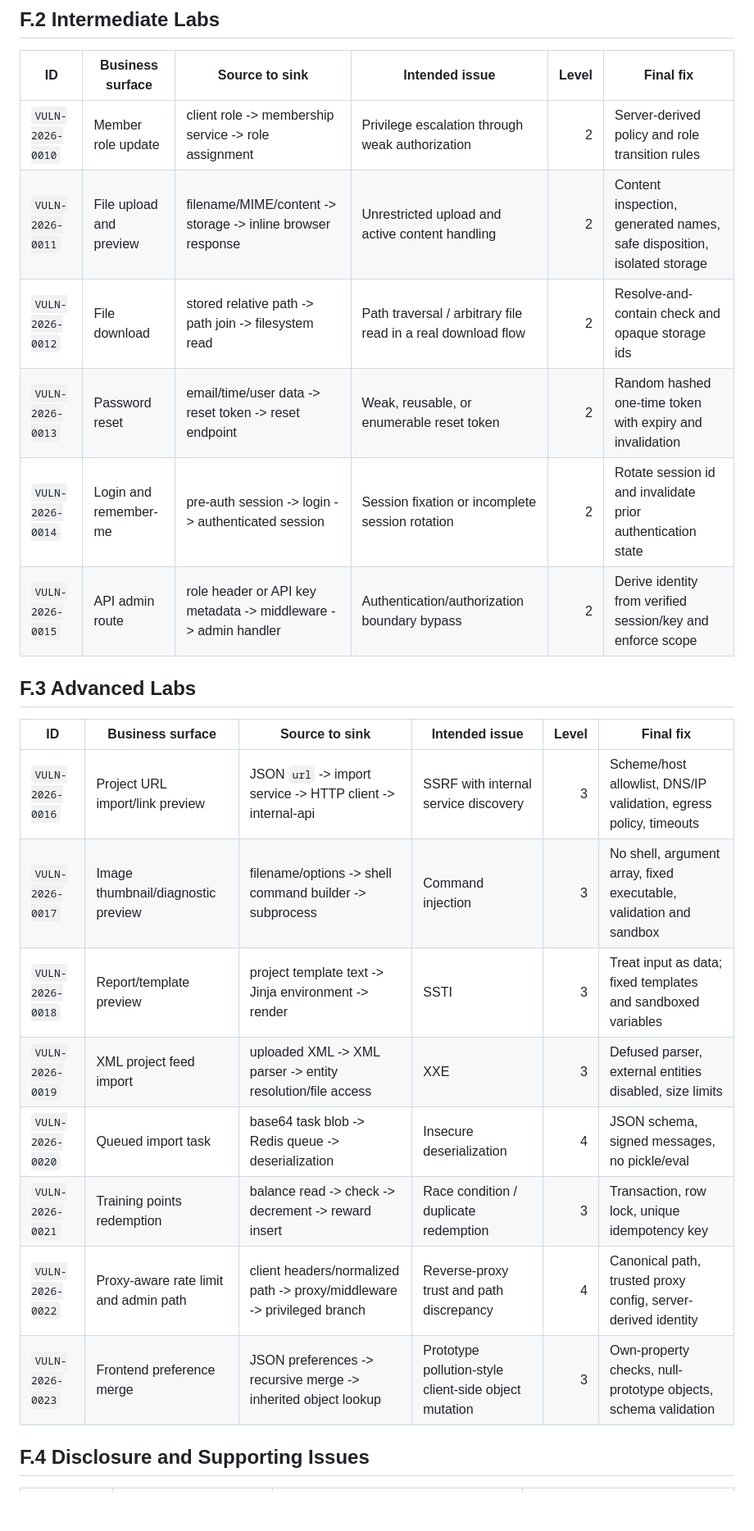
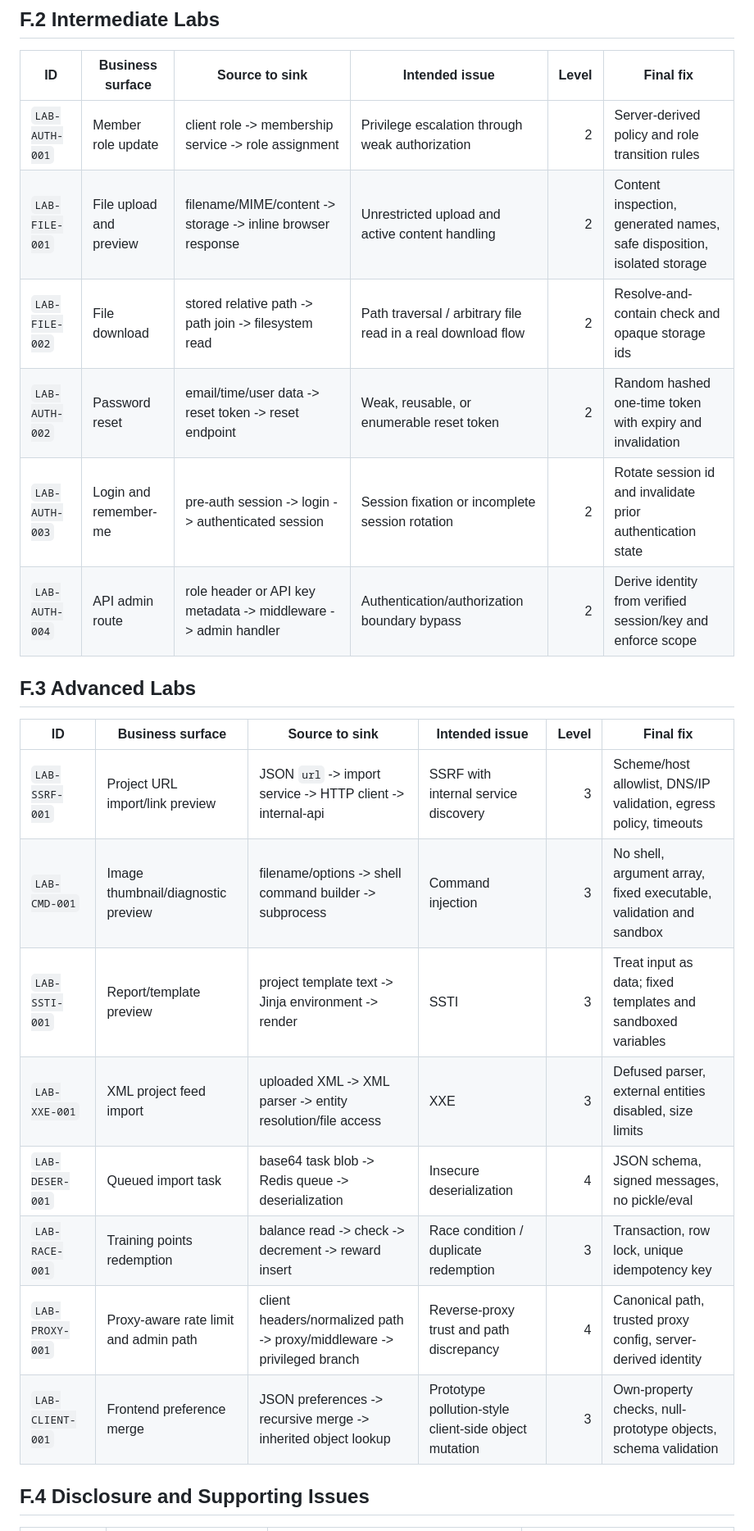
Before and after one commit to QAQxr/websec-lab, a Markdown page: PROJECT_DESIGN.md, the part around one of its changes. Shown at 82% size. Drawn GitHub-style; blank space fills up the shorter version.

```diff
--- a/PROJECT_DESIGN.md
+++ b/PROJECT_DESIGN.md
@@ -750,25 +769,25 @@ All identifiers below are local training identifiers. They are not CVE records a
 
 | ID | Business surface | Source to sink | Intended issue | Level | Final fix |
 |---|---|---|---|---:|---|
-| `VULN-2026-0010` | Member role update | client role -> membership service -> role assignment | Privilege escalation through weak authorization | 2 | Server-derived policy and role transition rules |
-| `VULN-2026-0011` | File upload and preview | filename/MIME/content -> storage -> inline browser response | Unrestricted upload and active content handling | 2 | Content inspection, generated names, safe disposition, isolated storage |
-| `VULN-2026-0012` | File download | stored relative path -> path join -> filesystem read | Path traversal / arbitrary file read in a real download flow | 2 | Resolve-and-contain check and opaque storage ids |
-| `VULN-2026-0013` | Password reset | email/time/user data -> reset token -> reset endpoint | Weak, reusable, or enumerable reset token | 2 | Random hashed one-time token with expiry and invalidation |
-| `VULN-2026-0014` | Login and remember-me | pre-auth session -> login -> authenticated session | Session fixation or incomplete session rotation | 2 | Rotate session id and invalidate prior authentication state |
-| `VULN-2026-0015` | API admin route | role header or API key metadata -> middleware -> admin handler | Authentication/authorization boundary bypass | 2 | Derive identity from verified session/key and enforce scope |
+| `LAB-AUTH-001` | Member role update | client role -> membership service -> role assignment | Privilege escalation through weak authorization | 2 | Server-derived policy and role transition rules |
+| `LAB-FILE-001` | File upload and preview | filename/MIME/content -> storage -> inline browser response | Unrestricted upload and active content handling | 2 | Content inspection, generated names, safe disposition, isolated storage |
+| `LAB-FILE-002` | File download | stored relative path -> path join -> filesystem read | Path traversal / arbitrary file read in a real download flow | 2 | Resolve-and-contain check and opaque storage ids |
+| `LAB-AUTH-002` | Password reset | email/time/user data -> reset token -> reset endpoint | Weak, reusable, or enumerable reset token | 2 | Random hashed one-time token with expiry and invalidation |
+| `LAB-AUTH-003` | Login and remember-me | pre-auth session -> login -> authenticated session | Session fixation or incomplete session rotation | 2 | Rotate session id and invalidate prior authentication state |
+| `LAB-AUTH-004` | API admin route | role header or API key metadata -> middleware -> admin handler | Authentication/authorization boundary bypass | 2 | Derive identity from verified session/key and enforce scope |
 
 ## F.3 Advanced Labs
 
 | ID | Business surface | Source to sink | Intended issue | Level | Final fix |
 |---|---|---|---|---:|---|
-| `VULN-2026-0016` | Project URL import/link preview | JSON `url` -> import service -> HTTP client -> internal-api | SSRF with internal service discovery | 3 | Scheme/host allowlist, DNS/IP validation, egress policy, timeouts |
-| `VULN-2026-0017` | Image thumbnail/diagnostic preview | filename/options -> shell command builder -> subprocess | Command injection | 3 | No shell, argument array, fixed executable, validation and sandbox |
-| `VULN-2026-0018` | Report/template preview | project template text -> Jinja environment -> render | SSTI | 3 | Treat input as data; fixed templates and sandboxed variables |
-| `VULN-2026-0019` | XML project feed import | uploaded XML -> XML parser -> entity resolution/file access | XXE | 3 | Defused parser, external entities disabled, size limits |
-| `VULN-2026-0020` | Queued import task | base64 task blob -> Redis queue -> deserialization | Insecure deserialization | 4 | JSON schema, signed messages, no pickle/eval |
-| `VULN-2026-0021` | Training points redemption | balance read -> check -> decrement -> reward insert | Race condition / duplicate redemption | 3 | Transaction, row lock, unique idempotency key |
-| `VULN-2026-0022` | Proxy-aware rate limit and admin path | client headers/normalized path -> proxy/middleware -> privileged branch | Reverse-proxy trust and path discrepancy | 4 | Canonical path, trusted proxy config, server-derived identity |
-| `VULN-2026-0023` | Frontend preference merge | JSON preferences -> recursive merge -> inherited object lookup | Prototype pollution-style client-side object mutation | 3 | Own-property checks, null-prototype objects, schema validation |
+| `LAB-SSRF-001` | Project URL import/link preview | JSON `url` -> import service -> HTTP client -> internal-api | SSRF with internal service discovery | 3 | Scheme/host allowlist, DNS/IP validation, egress policy, timeouts |
+| `LAB-CMD-001` | Image thumbnail/diagnostic preview | filename/options -> shell command builder -> subprocess | Command injection | 3 | No shell, argument array, fixed executable, validation and sandbox |
+| `LAB-SSTI-001` | Report/template preview | project template text -> Jinja environment -> render | SSTI | 3 | Treat input as data; fixed templates and sandboxed variables |
+| `LAB-XXE-001` | XML project feed import | uploaded XML -> XML parser -> entity resolution/file access | XXE | 3 | Defused parser, external entities disabled, size limits |
+| `LAB-DESER-001` | Queued import task | base64 task blob -> Redis queue -> deserialization | Insecure deserialization | 4 | JSON schema, signed messages, no pickle/eval |
+| `LAB-RACE-001` | Training points redemption | balance read -> check -> decrement -> reward insert | Race condition / duplicate redemption | 3 | Transaction, row lock, unique idempotency key |
+| `LAB-PROXY-001` | Proxy-aware rate limit and admin path | client headers/normalized path -> proxy/middleware -> privileged branch | Reverse-proxy trust and path discrepancy | 4 | Canonical path, trusted proxy config, server-derived identity |
+| `LAB-CLIENT-001` | Frontend preference merge | JSON preferences -> recursive merge -> inherited object lookup | Prototype pollution-style client-side object mutation | 3 | Own-property checks, null-prototype objects, schema validation |
 
 ## F.4 Disclosure and Supporting Issues
 
```
Also changed, not shown: other parts of PROJECT_DESIGN.md (+75 -32 lines).
